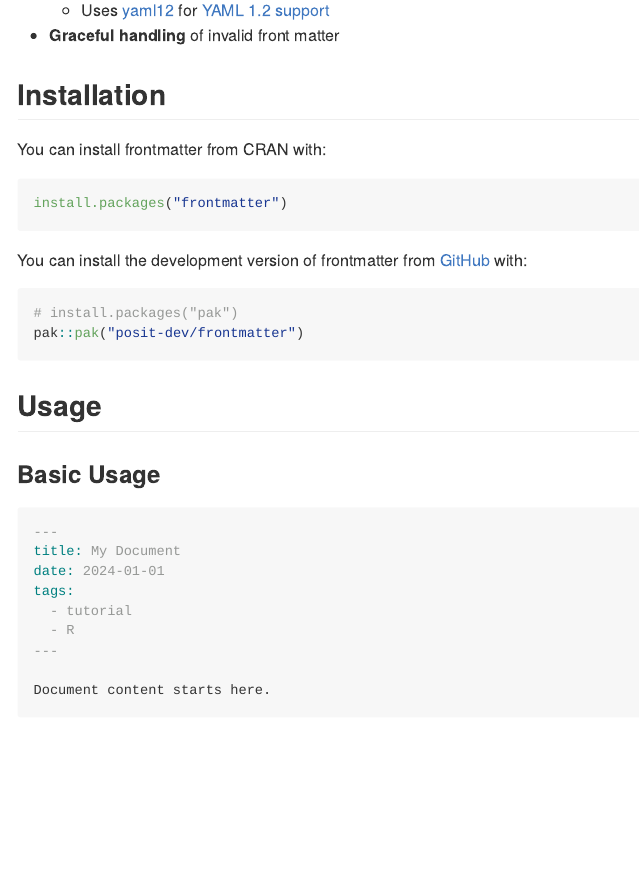
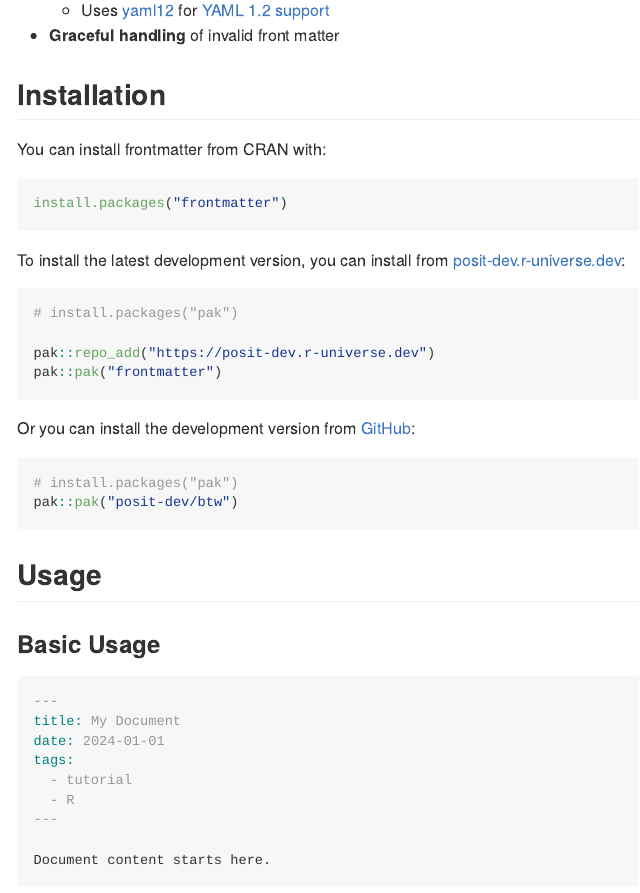
Before and after one commit to posit-dev/frontmatter, an R Markdown document (README.Rmd): the page in a window 1100 px wide, from 560 px down. The pictures show the output file README.md that the author committed with the source, drawn offline in the style of GitHub; badge pictures from the web are left out.

Commit message:
🚀 more installation instructions

````diff
--- a/README.Rmd
+++ b/README.Rmd
@@ -45,11 +45,20 @@ You can install frontmatter from CRAN with:
 install.packages("frontmatter")
 ```
 
-You can install the development version of frontmatter from [GitHub](https://github.com/) with:
+To install the latest development version, you can install from [posit-dev.r-universe.dev](https://posit-dev.r-universe.dev/):
 
-``` r
+```r
 # install.packages("pak")
-pak::pak("posit-dev/frontmatter")
+
+pak::repo_add("https://posit-dev.r-universe.dev")
+pak::pak("frontmatter")
+```
+
+Or you can install the development version from [GitHub](https://github.com/posit-dev/frontmatter):
+
+```r
+# install.packages("pak")
+pak::pak("posit-dev/btw")
 ```
 
 ## Usage
````
Also changed, not shown: README.md.
